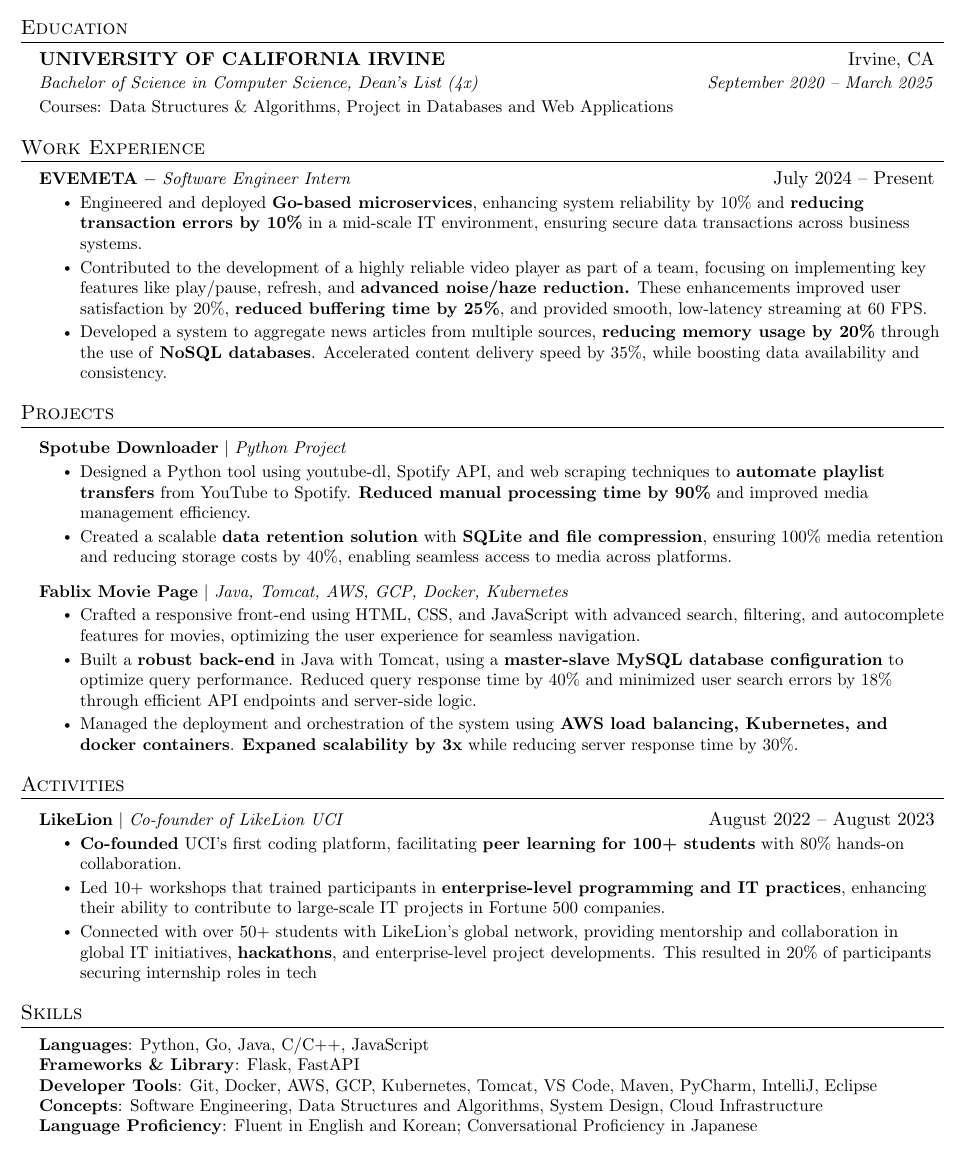
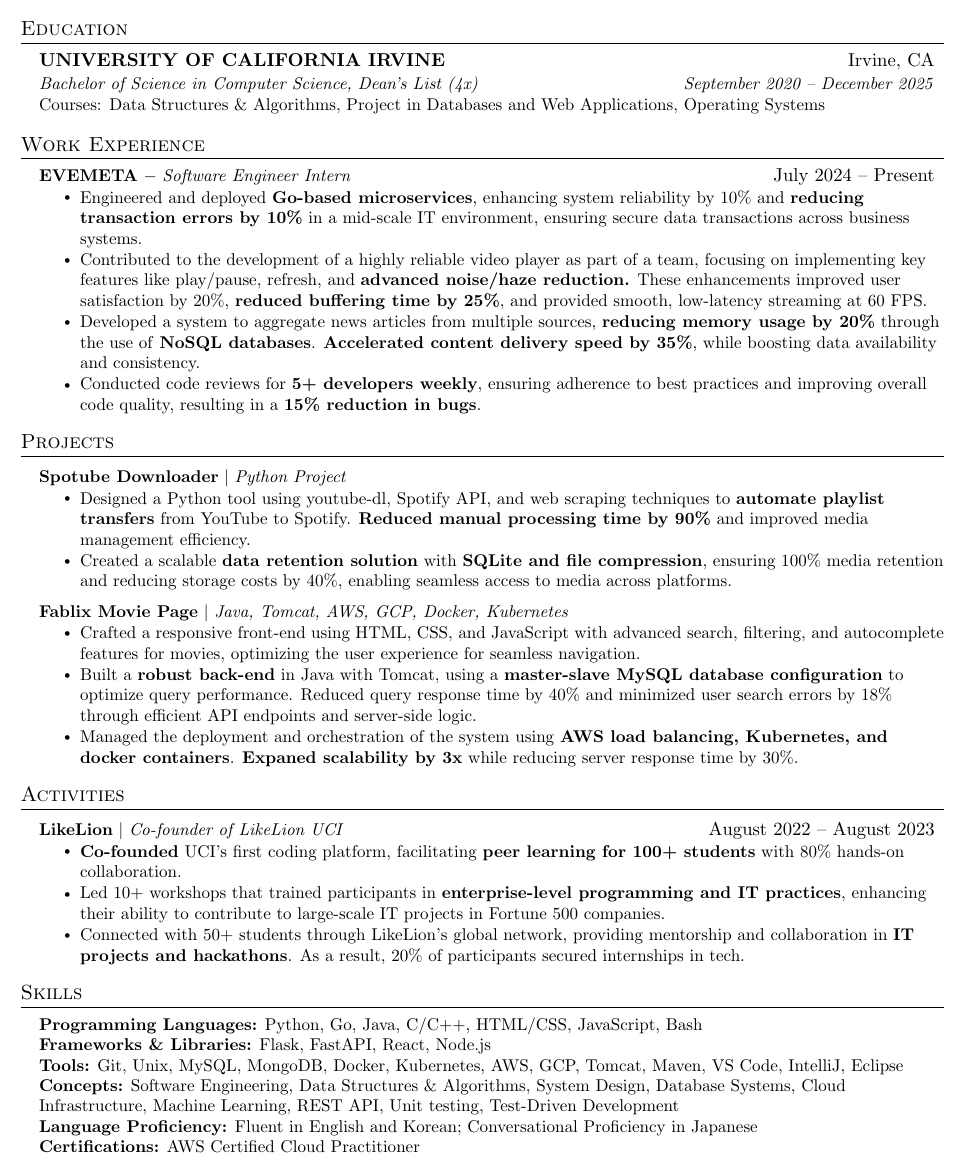
Before and after one commit to dhkam1102/resume, a LaTeX CV (resume.tex): part of the page, cut so that both start at the same text. Compiled offline with pdfLaTeX.

Commit message:
resume change

```diff
--- a/resume.tex
+++ b/resume.tex
@@ -142,8 +142,8 @@
   \resumeSubHeadingListStart
     \resumeSubheading
       {UNIVERSITY OF CALIFORNIA IRVINE}{Irvine, CA}
-      {Bachelor of Science in Computer Science, Dean’s List (4x)}{September 2020 -- March 2025}
-      \resumeItem{Courses: Data Structures \& Algorithms, Project in Databases and Web Applications}
+      {Bachelor of Science in Computer Science, Dean’s List (4x)}{September 2020 -- December 2025}
+      \resumeItem{Courses: Data Structures \& Algorithms, Project in Databases and Web Applications, Operating Systems}
   \resumeSubHeadingListEnd
 
 
@@ -157,7 +157,8 @@
       \resumeItemListStart
         \resumeItem{Engineered and deployed \textbf{Go-based microservices}, enhancing system reliability by 10\% and \textbf{reducing transaction errors by 10\%} in a mid-scale IT environment, ensuring secure data transactions across business systems.}
         \resumeItem{Contributed to the development of a highly reliable video player as part of a team, focusing on implementing key features like play/pause, refresh, and \textbf{advanced noise/haze reduction.} These enhancements improved user satisfaction by 20\%, \textbf{reduced buffering time by 25\%}, and provided smooth, low-latency streaming at 60 FPS.}
-        \resumeItem{Developed a system to aggregate news articles from multiple sources, \textbf{reducing memory usage by 20\%} through the use of \textbf{NoSQL databases}. Accelerated content delivery speed by 35\%, while boosting data availability and consistency.}
+        \resumeItem{Developed a system to aggregate news articles from multiple sources, \textbf{reducing memory usage by 20\%} through the use of \textbf{NoSQL databases}. \textbf{Accelerated content delivery speed by 35\%}, while boosting data availability and consistency.}
+        \resumeItem{Conducted code reviews for \textbf{5+ developers weekly}, ensuring adherence to best practices and improving overall code quality, resulting in a \textbf{15\% reduction in bugs}.}
       \resumeItemListEnd
 
 % -----------Multiple Positions Heading-----------
@@ -206,7 +207,7 @@
           \resumeItemListStart
             \resumeItem{\textbf{Co-founded} UCI’s first coding platform, facilitating \textbf{peer learning for 100+ students} with 80\% hands-on collaboration.}
             \resumeItem{Led 10+ workshops that trained participants in \textbf{enterprise-level programming and IT practices}, enhancing their ability to contribute to large-scale IT projects in Fortune 500 companies.}
-            \resumeItem{Connected with over 50+ students with LikeLion's global network, providing mentorship and collaboration in global IT initiatives, \textbf{hackathons}, and enterprise-level project developments. This resulted in 20\% of participants securing internship roles in tech}
+            \resumeItem{Connected with 50+ students through LikeLion's global network, providing mentorship and collaboration in \textbf{IT projects and hackathons}. As a result, 20\% of participants secured internships in tech.}
           \resumeItemListEnd
     \resumeSubHeadingListEnd
 
@@ -214,16 +215,18 @@
 
 %-----------PROGRAMMING SKILLS-----------
 \section{Skills}
- \begin{itemize}[leftmargin=0.15in, label={}]
-    \small{\item{
-     \textbf{Languages}{: Python, Go, Java, C/C++, JavaScript} \\
-     \textbf{Frameworks \& Library}{: Flask, FastAPI} \\
-     \textbf{Developer Tools}{: Git, Docker, AWS, GCP, Kubernetes, Tomcat, VS Code, Maven, PyCharm, IntelliJ, Eclipse} \\
-     \textbf{Concepts}{: Software Engineering, Data Structures and Algorithms, System Design, Cloud Infrastructure}\\
-     \textbf{Language Proficiency}{: Fluent in English and Korean; Conversational Proficiency in Japanese}
-
-    }}
- \end{itemize}
+\begin{itemize}[leftmargin=0.15in, label={}]
+    \small{
+        \item{
+            \textbf{Programming Languages:} Python, Go, Java, C/C++, HTML/CSS, JavaScript, Bash \\
+            \textbf{Frameworks \& Libraries:} Flask, FastAPI, React, Node.js\\
+            \textbf{Tools:} Git, Unix, MySQL, MongoDB, Docker, Kubernetes,  AWS, GCP, Tomcat,  Maven, VS Code, IntelliJ, Eclipse\\
+            \textbf{Concepts:} Software Engineering, Data Structures \& Algorithms, System Design, Database Systems, Cloud Infrastructure, Machine Learning, REST API, Unit testing, Test-Driven Development\\
+            \textbf{Language Proficiency:} Fluent in English and Korean; Conversational Proficiency in Japanese\\
+            \textbf{Certifications:} AWS Certified Cloud Practitioner
+          }
+    }
+\end{itemize}
 
 
 %-------------------------------------------
```
